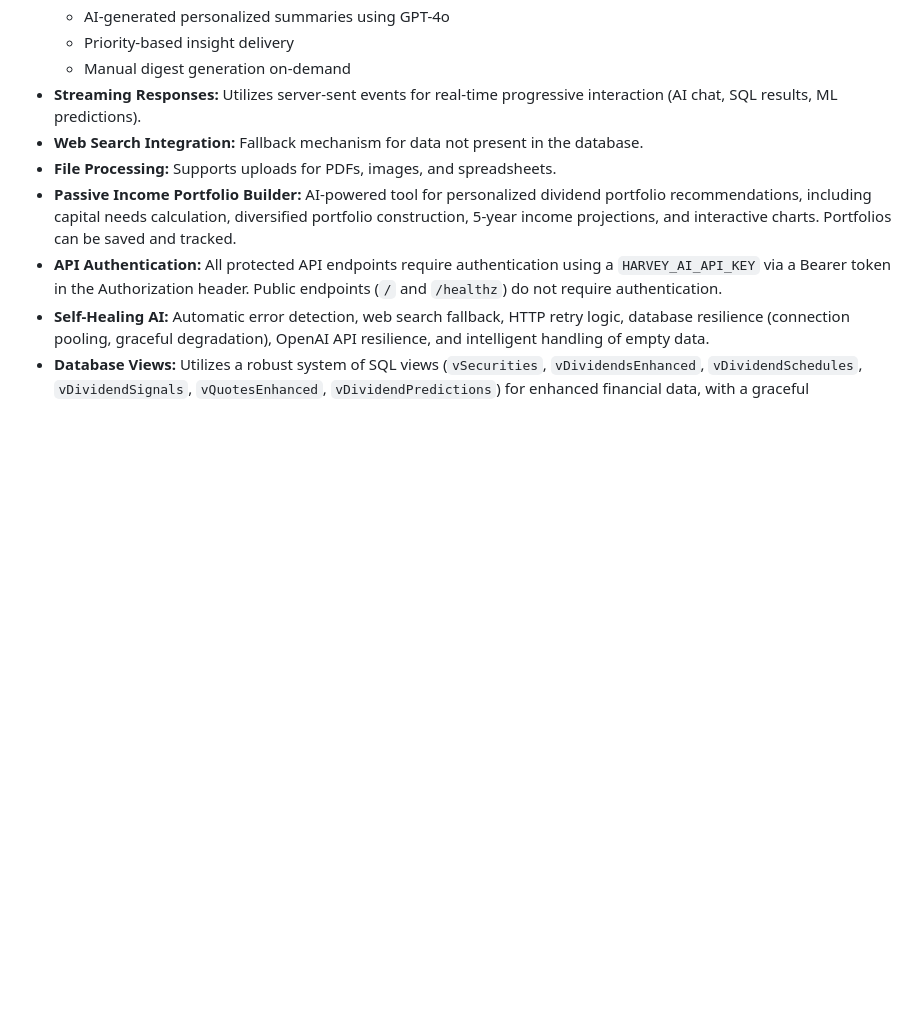
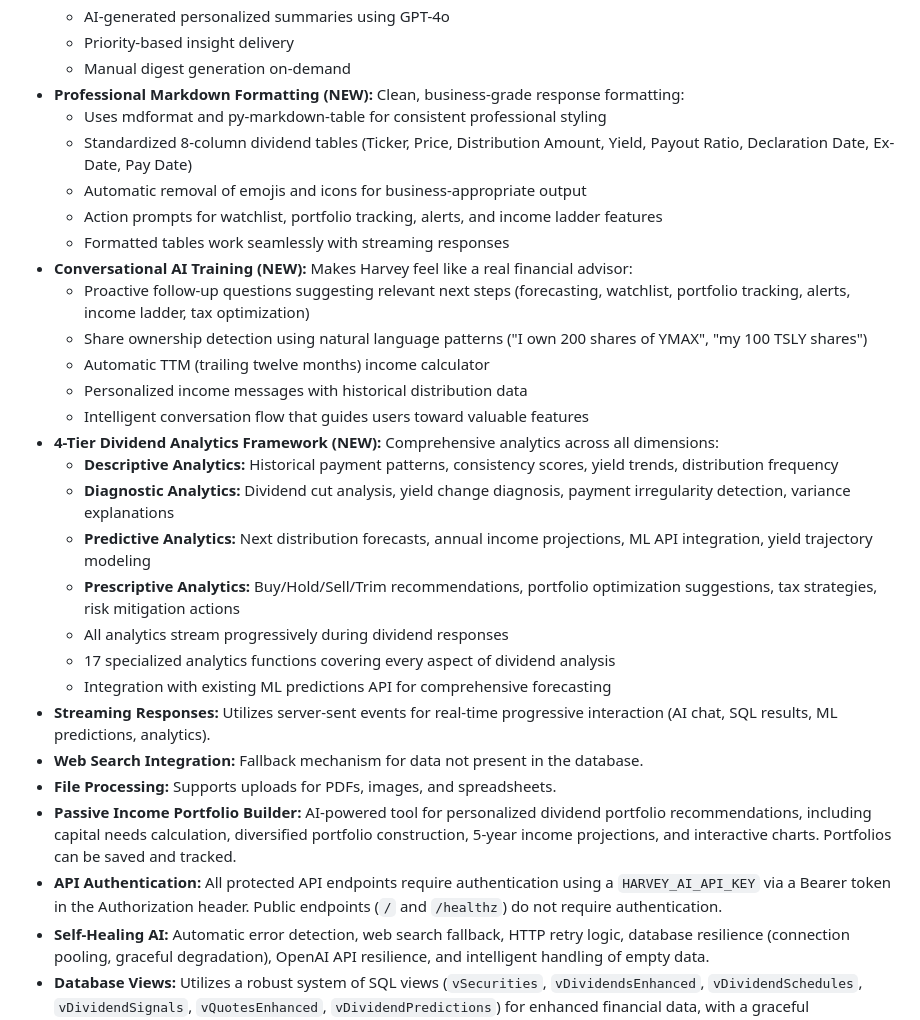
Before and after one commit to heydividend/llm-server, a Markdown page: replit.md, the part around the change. Rendered like a GitHub page; blank space fills up the shorter version.

Commit message:
Add comprehensive dividend analytics and professional formatting
Introduces a 4-tier dividend analytics framework (Descriptive, Diagnostic, Predictive, Prescriptive) and professional markdown formatting for responses, including dividend tables and action prompts. Integrates conversational AI training for personalized financial advice and proactive follow-ups.

Replit-Commit-Author: Agent
Replit-Commit-Session-Id: d4eb57f3-622b-45ab-aefa-c7950d672010
Replit-Commit-Checkpoint-Type: full_checkpoint
Replit-Commit-Event-Id: 2aaa7126-45fa-4eb9-b225-451de142e467
Replit-Commit-Screenshot-Url: https://storage.googleapis.com/screenshot-production-us-central1/9cce9a9f-0474-4bd3-8180-29bc9e63209c/d4eb57f3-622b-45ab-aefa-c7950d672010/xH7FDJt

```diff
--- a/replit.md
+++ b/replit.md
@@ -59,7 +59,27 @@ A separate Next.js frontend (not part of this backend repository but referenced)
   - AI-generated personalized summaries using GPT-4o
   - Priority-based insight delivery
   - Manual digest generation on-demand
-- **Streaming Responses:** Utilizes server-sent events for real-time progressive interaction (AI chat, SQL results, ML predictions).
+- **Professional Markdown Formatting (NEW):** Clean, business-grade response formatting:
+  - Uses mdformat and py-markdown-table for consistent professional styling
+  - Standardized 8-column dividend tables (Ticker, Price, Distribution Amount, Yield, Payout Ratio, Declaration Date, Ex-Date, Pay Date)
+  - Automatic removal of emojis and icons for business-appropriate output
+  - Action prompts for watchlist, portfolio tracking, alerts, and income ladder features
+  - Formatted tables work seamlessly with streaming responses
+- **Conversational AI Training (NEW):** Makes Harvey feel like a real financial advisor:
+  - Proactive follow-up questions suggesting relevant next steps (forecasting, watchlist, portfolio tracking, alerts, income ladder, tax optimization)
+  - Share ownership detection using natural language patterns ("I own 200 shares of YMAX", "my 100 TSLY shares")
+  - Automatic TTM (trailing twelve months) income calculator
+  - Personalized income messages with historical distribution data
+  - Intelligent conversation flow that guides users toward valuable features
+- **4-Tier Dividend Analytics Framework (NEW):** Comprehensive analytics across all dimensions:
+  - **Descriptive Analytics:** Historical payment patterns, consistency scores, yield trends, distribution frequency
+  - **Diagnostic Analytics:** Dividend cut analysis, yield change diagnosis, payment irregularity detection, variance explanations
+  - **Predictive Analytics:** Next distribution forecasts, annual income projections, ML API integration, yield trajectory modeling
+  - **Prescriptive Analytics:** Buy/Hold/Sell/Trim recommendations, portfolio optimization suggestions, tax strategies, risk mitigation actions
+  - All analytics stream progressively during dividend responses
+  - 17 specialized analytics functions covering every aspect of dividend analysis
+  - Integration with existing ML predictions API for comprehensive forecasting
+- **Streaming Responses:** Utilizes server-sent events for real-time progressive interaction (AI chat, SQL results, ML predictions, analytics).
 - **Web Search Integration:** Fallback mechanism for data not present in the database.
 - **File Processing:** Supports uploads for PDFs, images, and spreadsheets.
 - **Passive Income Portfolio Builder:** AI-powered tool for personalized dividend portfolio recommendations, including capital needs calculation, diversified portfolio construction, 5-year income projections, and interactive charts. Portfolios can be saved and tracked.
```
